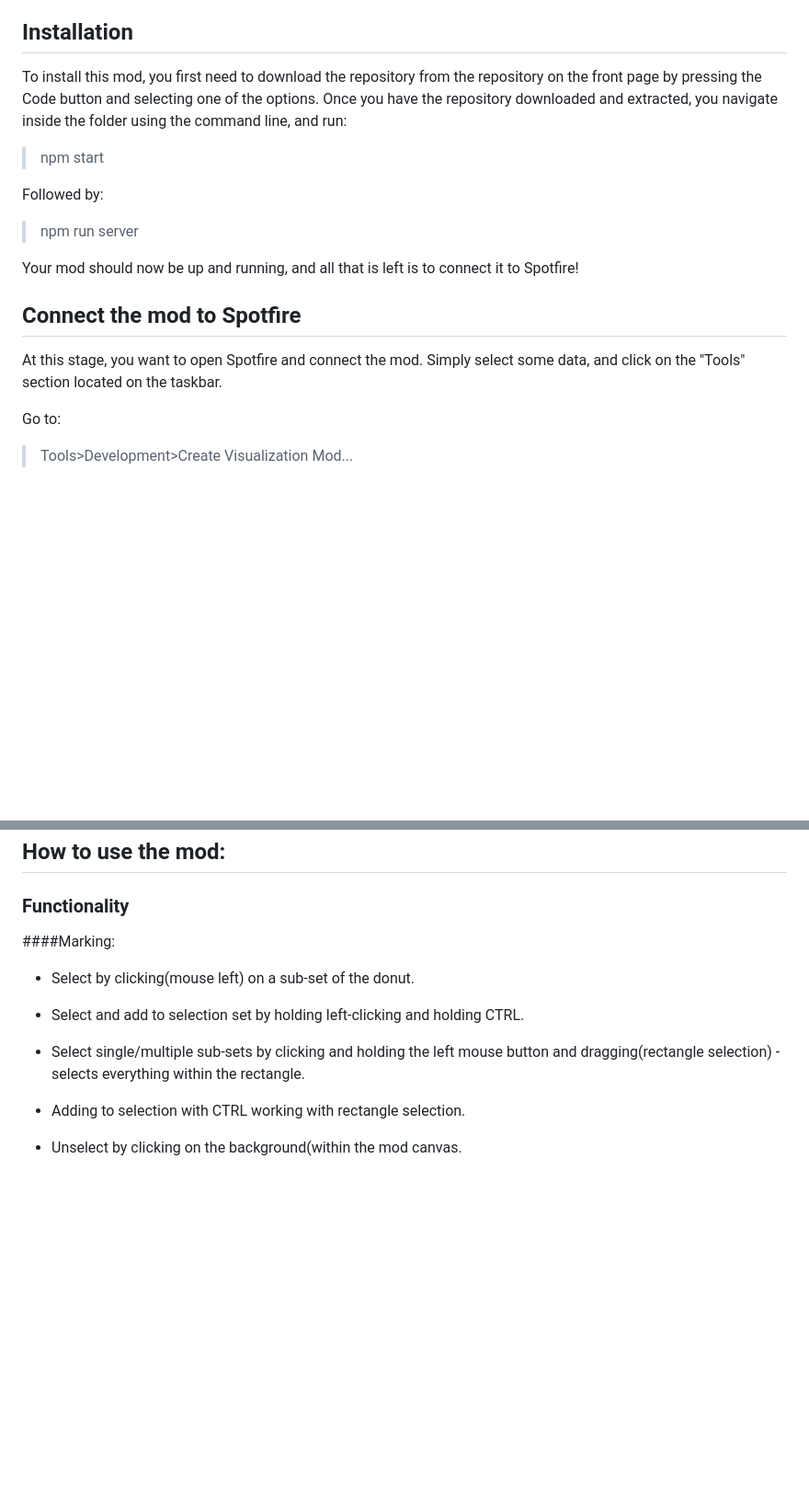
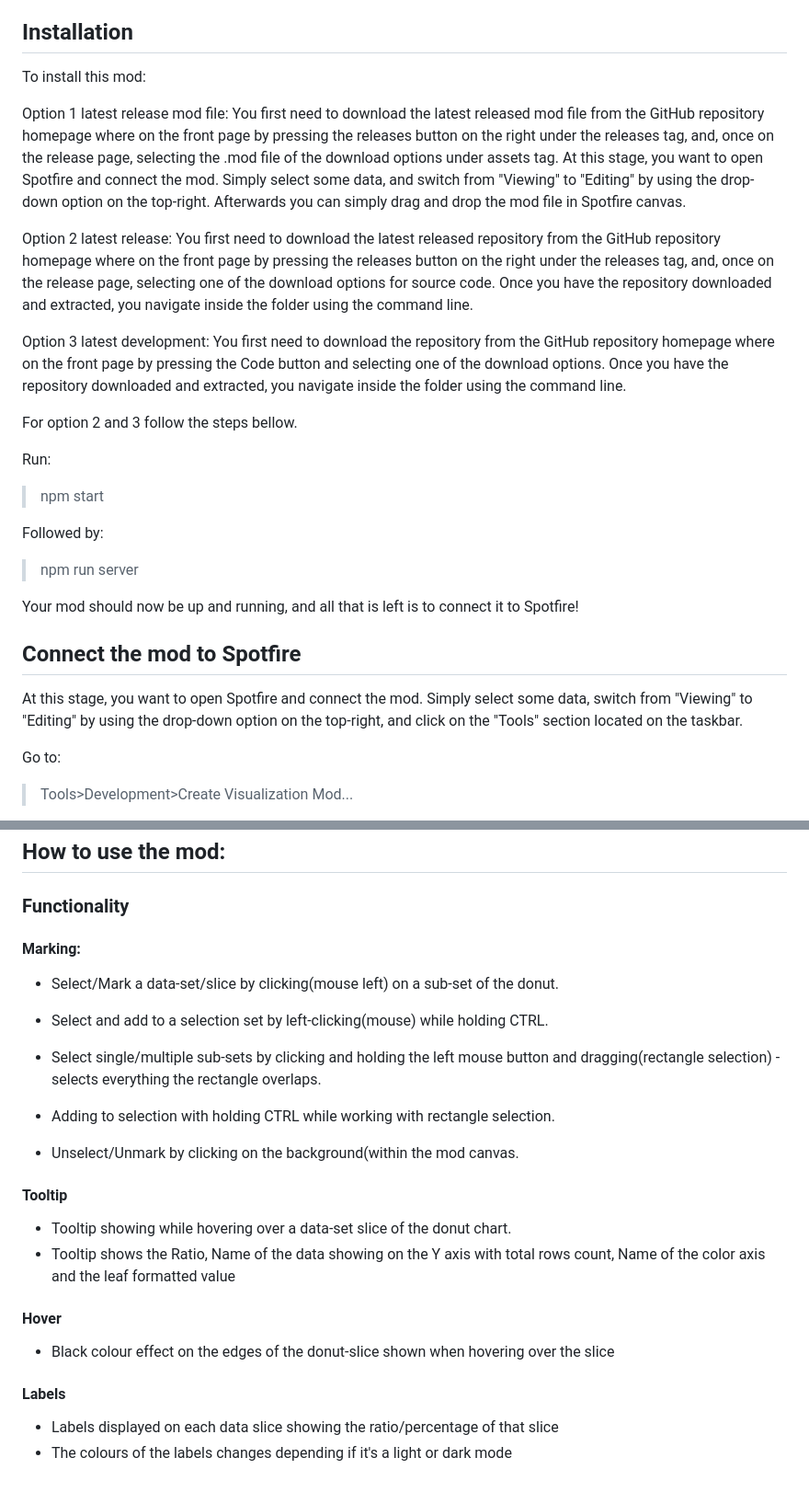
Before and after one commit to Donut-Mod-Team/donut-mod, a Markdown page: documentation/user_guide.md, 2 parts joined by grey strips. Shown: that part at 92% size. Rendered like a GitHub page; blank space fills up the shorter version.

Commit message:
DMT-18 Update documentation
Add updated version of the architecture diagram. Update the architecture document to include the new diagram and update the description. Update The features list and the user-guide steps to include the releases.

```diff
--- a/documentation/user_guide.md
+++ b/documentation/user_guide.md
@@ -16,8 +16,19 @@ To run the mod and install the necessary dependencies, [Node.js](https://nodejs.
 
 <!--Describe the prerequisites and how to use the add-on mode, as well as data compatibility.-->
 
-To install this mod, you first need to download the repository from the repository on the front page by pressing the Code button and selecting one of the options.
-Once you have the repository downloaded and extracted, you navigate inside the folder using the command line, and run:
+To install this mod:
+
+Option 1 latest release mod file: You first need to download the latest released mod file from the GitHub repository homepage where on the front page by pressing the releases button on the right under the releases tag, and, once on the release page, selecting the .mod file of the download options under assets tag. At this stage, you want to open Spotfire and connect the mod. Simply select some data, and switch from "Viewing" to "Editing" by using the drop-down option on the top-right. Afterwards you can simply drag and drop the mod file in Spotfire canvas.
+
+Option 2 latest release: You first need to download the latest released repository from the GitHub repository homepage where on the front page by pressing the releases button on the right under the releases tag, and, once on the release page, selecting one of the download options for source code.
+Once you have the repository downloaded and extracted, you navigate inside the folder using the command line.
+
+Option 3 latest development: You first need to download the repository from the GitHub repository homepage where on the front page by pressing the Code button and selecting one of the download options.
+Once you have the repository downloaded and extracted, you navigate inside the folder using the command line.
+
+For option 2 and 3 follow the steps bellow.
+
+Run:
 
 >npm start
 
@@ -30,7 +41,7 @@ Your mod should now be up and running, and all that is left is to connect it to
 
 <!--Describe how to use the mode and integrate with the Spotfire.-->
 
-At this stage, you want to open Spotfire and connect the mod. Simply select some data, and click on the "Tools" section located on the taskbar.
+At this stage, you want to open Spotfire and connect the mod. Simply select some data, switch from "Viewing" to "Editing" by using the drop-down option on the top-right, and click on the "Tools" section located on the taskbar.
 
 Go to:
 > Tools>Development>Create Visualization Mod...
@@ -47,13 +58,27 @@ Congratulations! You should now be able to see the Donut Chart!
 
 ### Functionality
 
-####Marking:
-- Select by clicking(mouse left) on a sub-set of the donut.
+#### Marking:
+- Select/Mark a data-set/slice by clicking(mouse left) on a sub-set of the donut.
 
-- Select and add to selection set by holding left-clicking and holding CTRL.
+- Select and add to a selection set by left-clicking(mouse) while holding CTRL.
 
-- Select single/multiple sub-sets by clicking and holding the left mouse button and dragging(rectangle selection) - selects everything within the rectangle.
+- Select single/multiple sub-sets by clicking and holding the left mouse button and dragging(rectangle selection) - selects everything the rectangle overlaps.
 
-- Adding to selection with CTRL working with rectangle selection.
+- Adding to selection with holding CTRL while working with rectangle selection.
 
-- Unselect by clicking on the background(within the mod canvas.
+- Unselect/Unmark by clicking on the background(within the mod canvas.
+
+#### Tooltip
+
+- Tooltip showing while hovering over a data-set slice of the donut chart.
+- Tooltip shows the Ratio, Name of the data showing on the Y axis with total rows count, Name of the color axis and the leaf formatted value
+
+#### Hover
+
+- Black colour effect on the edges of the donut-slice shown when hovering over the slice
+
+#### Labels
+
+- Labels displayed on each data slice showing the ratio/percentage of that slice
+- The colours of the labels changes depending if it's a light or dark mode
```
Also changed, not shown: documentation/architecture.md (+3 -4 lines), documentation/diagrams/system_architecture_v2.png (added).
